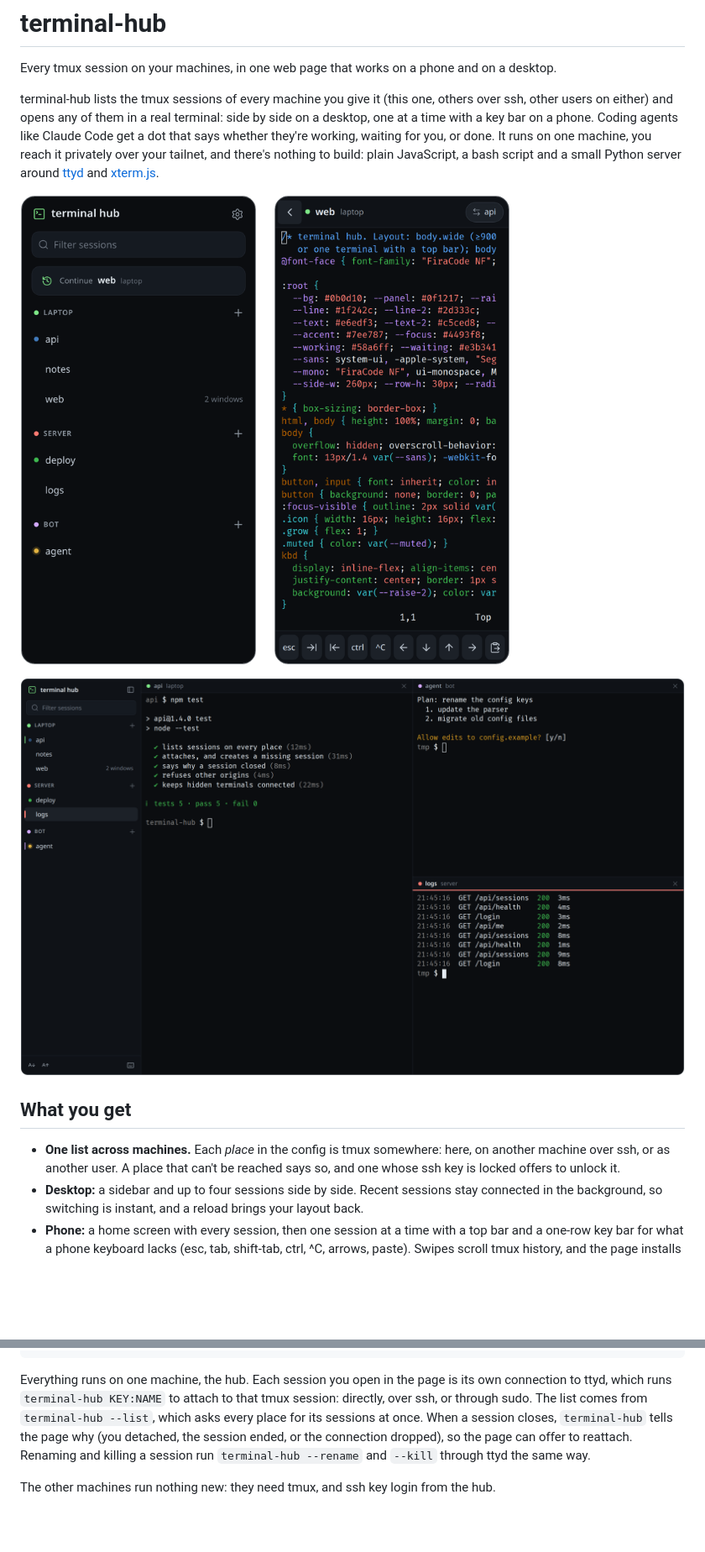
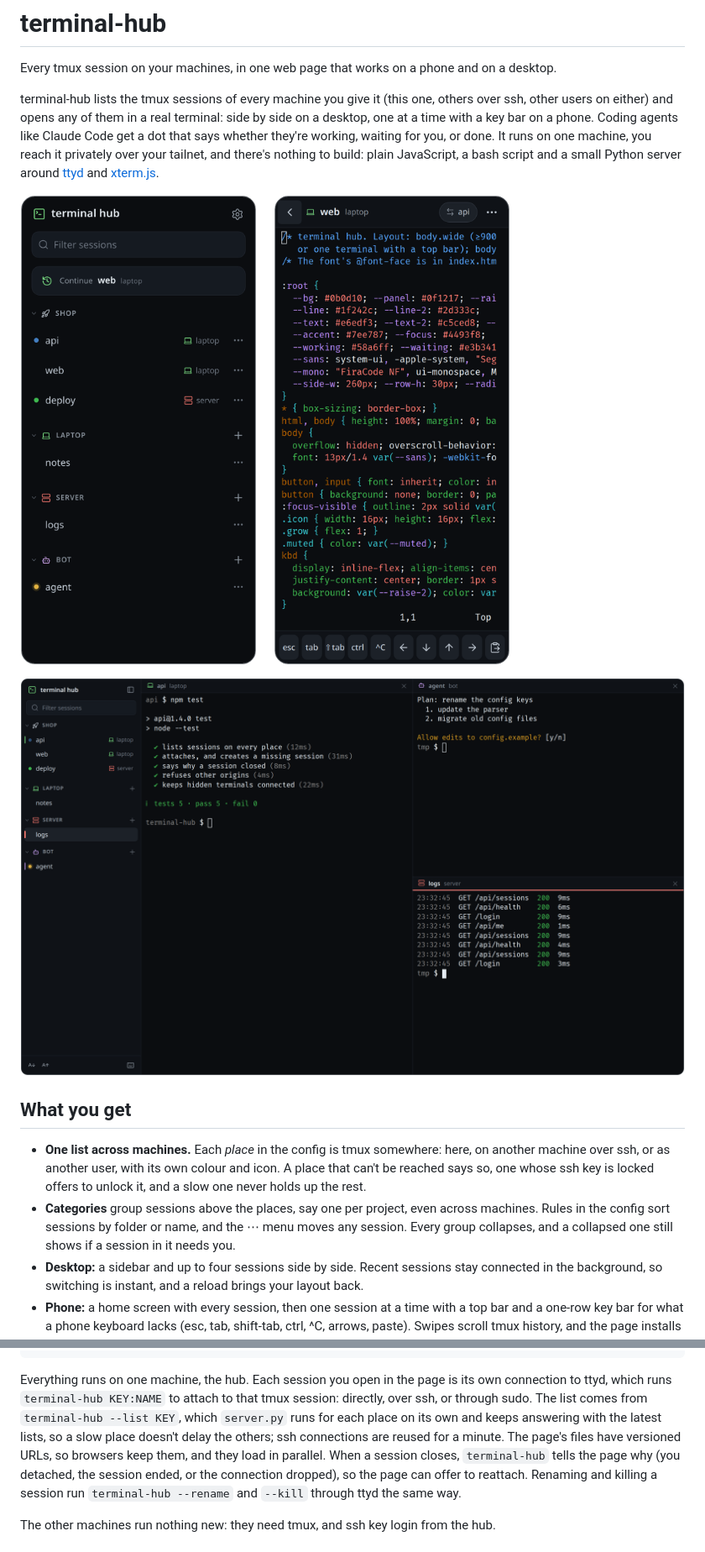
Before and after one commit to Chaitanya-Keyal/terminal-hub, a Markdown page: README.md, 2 parts joined by grey strips. Shown: that part at 84% size. Rendered like a GitHub page; pictures changed too: docs/desktop.png, docs/screenshot.png; blank space fills up the shorter version.

```diff
--- a/README.md
+++ b/README.md
@@ -16,8 +16,12 @@ server around [ttyd](https://github.com/tsl0922/ttyd) and [xterm.js](https://xte
 ## What you get
 
 - **One list across machines.** Each *place* in the config is tmux somewhere: here, on another
-  machine over ssh, or as another user. A place that can't be reached says so, and one whose ssh
-  key is locked offers to unlock it.
+  machine over ssh, or as another user, with its own colour and icon. A place that can't be
+  reached says so, one whose ssh key is locked offers to unlock it, and a slow one never holds up
+  the rest.
+- **Categories** group sessions above the places, say one per project, even across machines.
+  Rules in the config sort sessions by folder or name, and the ⋯ menu moves any session.
+  Every group collapses, and a collapsed one still shows if a session in it needs you.
 - **Desktop:** a sidebar and up to four sessions side by side. Recent sessions stay connected in
   the background, so switching is instant, and a reload brings your layout back.
 - **Phone:** a home screen with every session, then one session at a time with a top bar and a
@@ -46,8 +50,10 @@ server around [ttyd](https://github.com/tsl0922/ttyd) and [xterm.js](https://xte
 
 Everything runs on one machine, the hub. Each session you open in the page is its own
 connection to ttyd, which runs `terminal-hub KEY:NAME` to attach to that tmux session: directly,
-over ssh, or through sudo. The list comes from `terminal-hub --list`, which asks every place for
-its sessions at once. When a session closes, `terminal-hub` tells the page why (you detached,
+over ssh, or through sudo. The list comes from `terminal-hub --list KEY`, which `server.py` runs
+for each place on its own and keeps answering with the latest lists, so a slow place doesn't
+delay the others; ssh connections are reused for a minute. The page's files have versioned URLs,
+so browsers keep them, and they load in parallel. When a session closes, `terminal-hub` tells the page why (you detached,
 the session ended, or the connection dropped), so the page can offer to reattach. Renaming and
 killing a session run `terminal-hub --rename` and `--kill` through ttyd the same way.
 
```
Also changed, not shown: other parts of README.md (+27 -2 lines), 1 other file.
